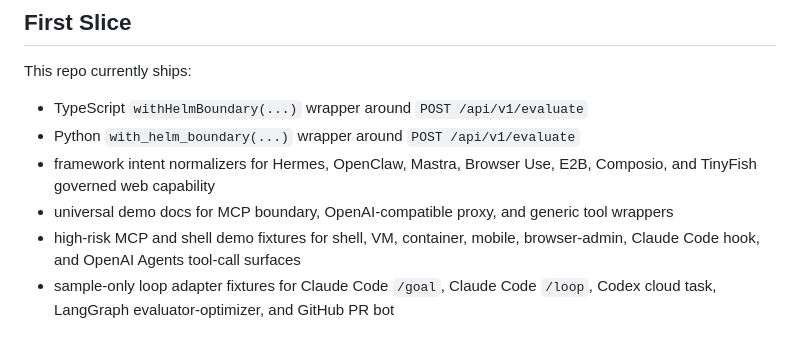
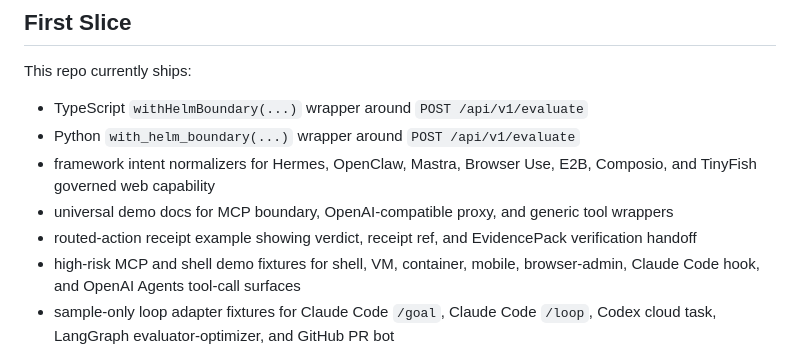
Before and after one commit to Mindburn-Labs/helm-agent-integrations, a Markdown page: README.md, the part around the change. Rendered like a GitHub page.

Commit message:
Add routed action receipt example (#15)
* Add routed action receipt example

* Address routed action receipt review feedback

---------

Co-authored-by: mindburnlabs <mindburnlabs@gmail.com>

```diff
--- a/README.md
+++ b/README.md
@@ -31,6 +31,8 @@ This repo currently ships:
   Composio, and TinyFish governed web capability
 - universal demo docs for MCP boundary, OpenAI-compatible proxy, and generic
   tool wrappers
+- routed-action receipt example showing verdict, receipt ref, and EvidencePack
+  verification handoff
 - high-risk MCP and shell demo fixtures for shell, VM, container, mobile,
   browser-admin, Claude Code hook, and OpenAI Agents tool-call surfaces
 - sample-only loop adapter fixtures for Claude Code `/goal`, Claude Code
```
Also changed, not shown: demos/routed-action-receipt/README.md (added, +44 -0 lines).
